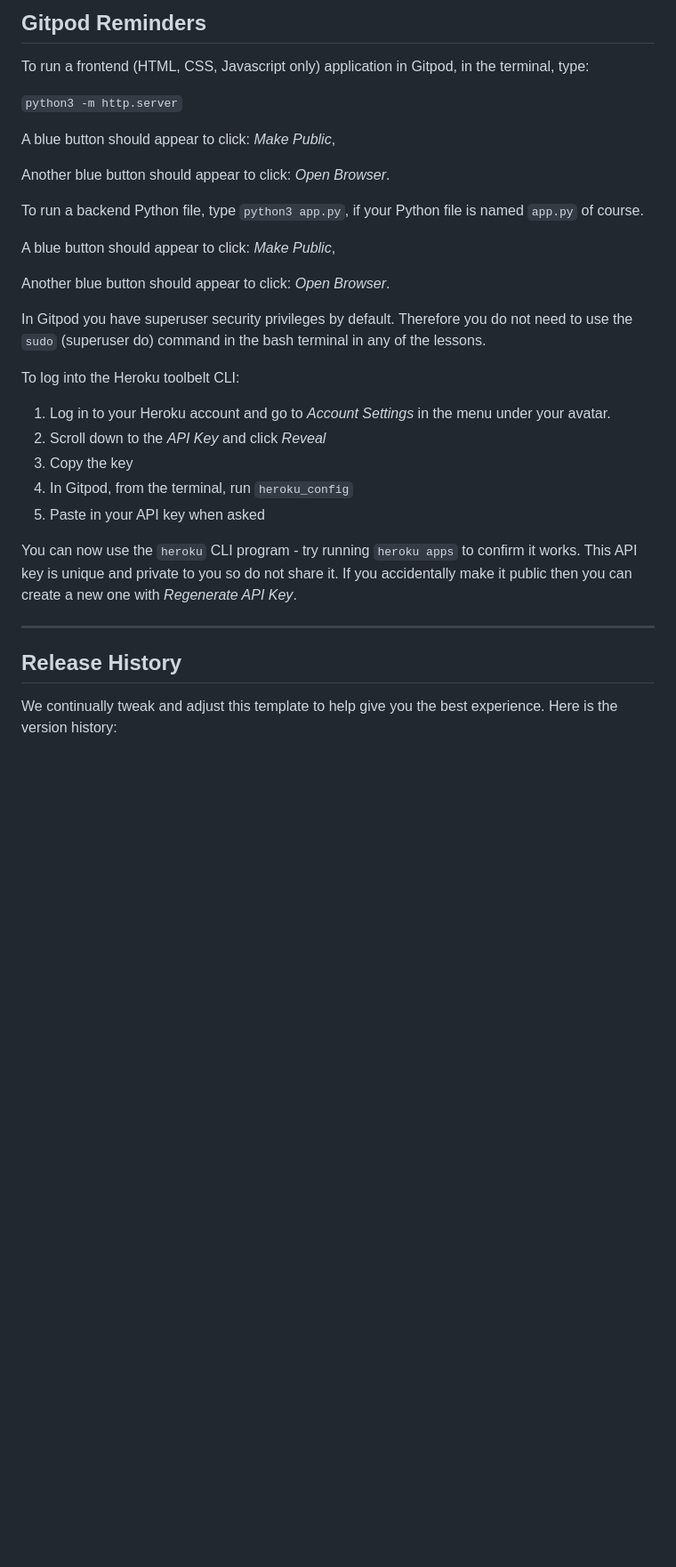
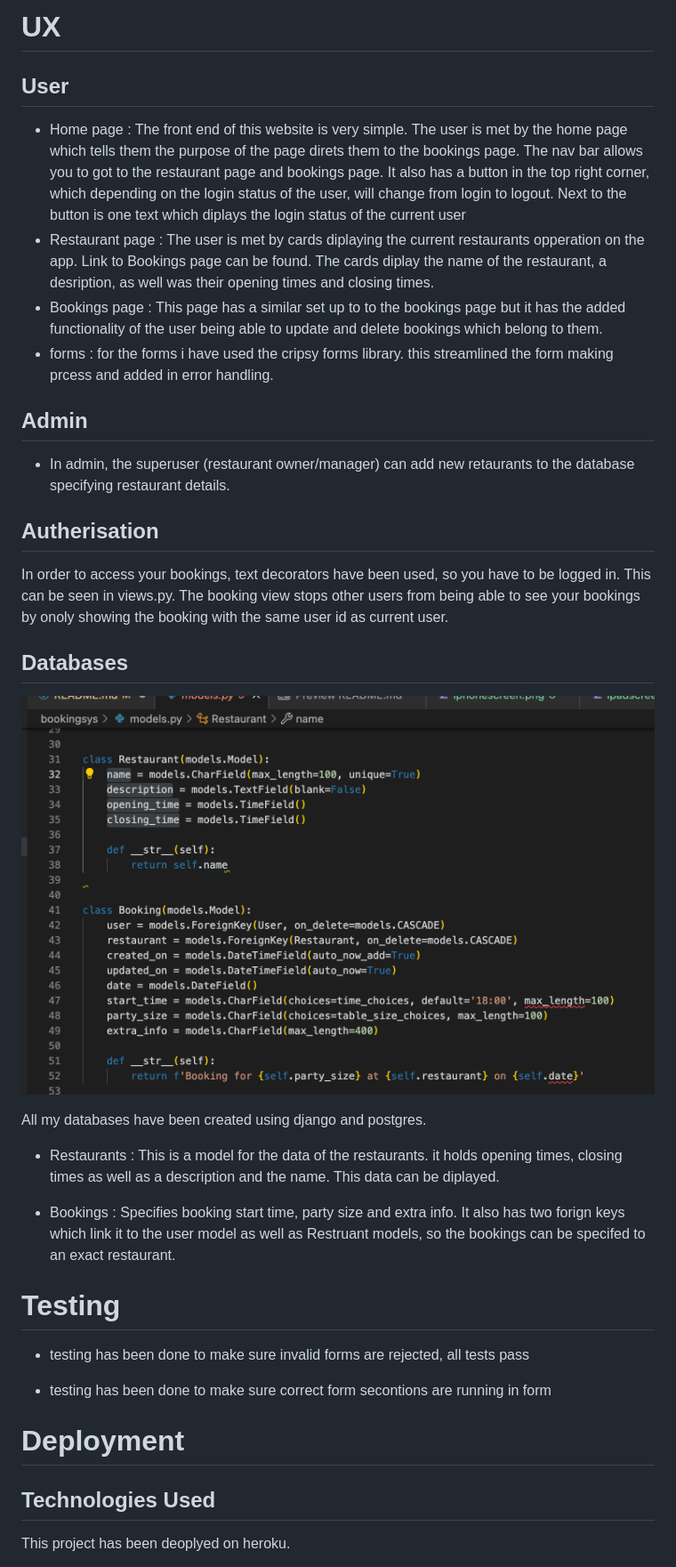
Before and after one commit to t-hullis/Restaurant-Booking-System, a Markdown page: README.md, the part around one of its changes. Shown at 89% size. GitHub-like rendering; pictures changed too: static/images/databaseimage.png (added); blank space fills up the shorter version.

Commit message:
start readme.md

```diff
--- a/README.md
+++ b/README.md
@@ -8,35 +11,37 @@ You can safely delete this README.md file, or change it for your own project. Pl
 
-## Gitpod Reminders
+# UX
+## User
 
-To run a frontend (HTML, CSS, Javascript only) application in Gitpod, in the terminal, type:
+- Home page : The front end of this website is very simple. The user is met by the home page which tells them the purpose of the page direts them to the bookings page. The nav bar allows you to got to the restaurant page and bookings page. It also has a button in the top right corner, which depending on the login status of the user, will change from login to logout. Next to the button is one text which diplays the login status of the current user
+- Restaurant page : The user is met by cards diplaying the current restaurants opperation on the app. Link to Bookings page can be found. The cards diplay the name of the restaurant, a desription, as well was their opening times and closing times.
+- Bookings page :  This page has a similar set up to to the bookings page but it has the added functionality of the user being able to update and delete bookings which belong to them.
+- forms : for the forms i have used the cripsy forms library. this streamlined the form making prcess and added in error handling.
 
-`python3 -m http.server`
+## Admin
 
-A blue button should appear to click: _Make Public_,
+- In admin, the superuser (restaurant owner/manager) can add new retaurants to the database specifying restaurant details.
 
-Another blue button should appear to click: _Open Browser_.
+## Autherisation
+In order to access your bookings, text decorators have been used, so you have to be logged in. This can be seen in views.py. The booking view stops other users from being able to see your bookings by onoly showing the booking with the same user id as current user.
 
-To run a backend Python file, type `python3 app.py`, if your Python file is named `app.py` of course.
+## Databases
+![this is an image of the models code](static/images/databaseimage.png)
 
-A blue button should appear to click: _Make Public_,
+All my databases have been created using django and postgres.
 
-Another blue button should appear to click: _Open Browser_.
+- Restaurants : This is a model for the data of the restaurants. it holds opening times, closing times as well as a description and the name. This data can be diplayed.
 
-In Gitpod you have superuser security privileges by default. Therefore you do not need to use the `sudo` (superuser do) command in the bash terminal in any of the lessons.
+- Bookings : Specifies booking start time, party size and extra info. It also has two forign keys which link it to the user model as well as Restruant models, so the bookings can be specifed to an exact restaurant.
 
-To log into the Heroku toolbelt CLI:
 
-1. Log in to your Heroku account and go to *Account Settings* in the menu under your avatar.
-2. Scroll down to the *API Key* and click *Reveal*
-3. Copy the key
-4. In Gitpod, from the terminal, run `heroku_config`
-5. Paste in your API key when asked
+# Testing
 
-You can now use the `heroku` CLI program - try running `heroku apps` to confirm it works. This API key is unique and private to you so do not share it. If you accidentally make it public then you can create a new one with _Regenerate API Key_.
+- testing has been done to make sure invalid forms are rejected, all tests pass
 
-------
+- testing has been done to make sure correct form secontions are running in form
 
-## Release History
+# Deployment
+## Technologies Used
 
-We continually tweak and adjust this template to help give you the best experience. Here is the version history:
+This project has been deoplyed on heroku.
 
```
Also changed, not shown: other parts of README.md (+22 -68 lines), static/images/computerscrren.png (added), static/images/ipadscreen.png (added), static/images/iphonescreen.png (added), 4 other files.
